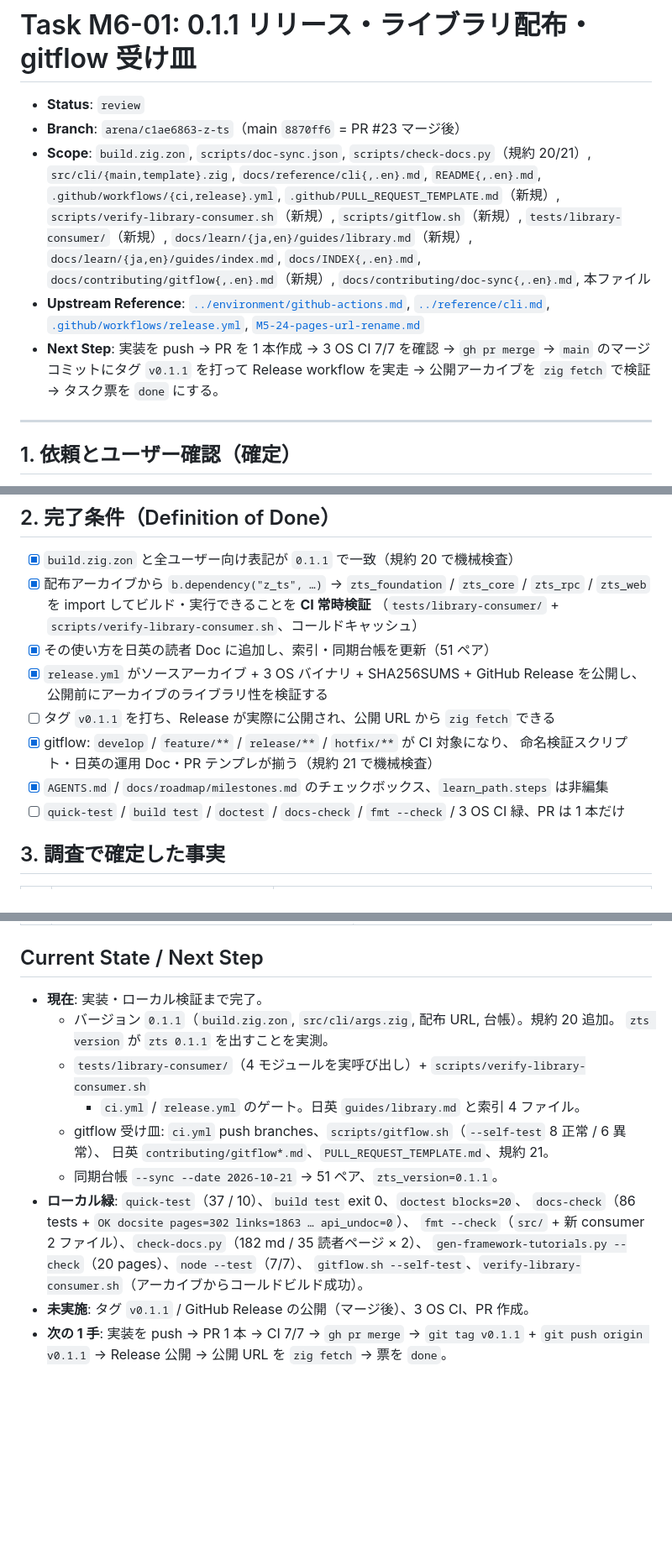
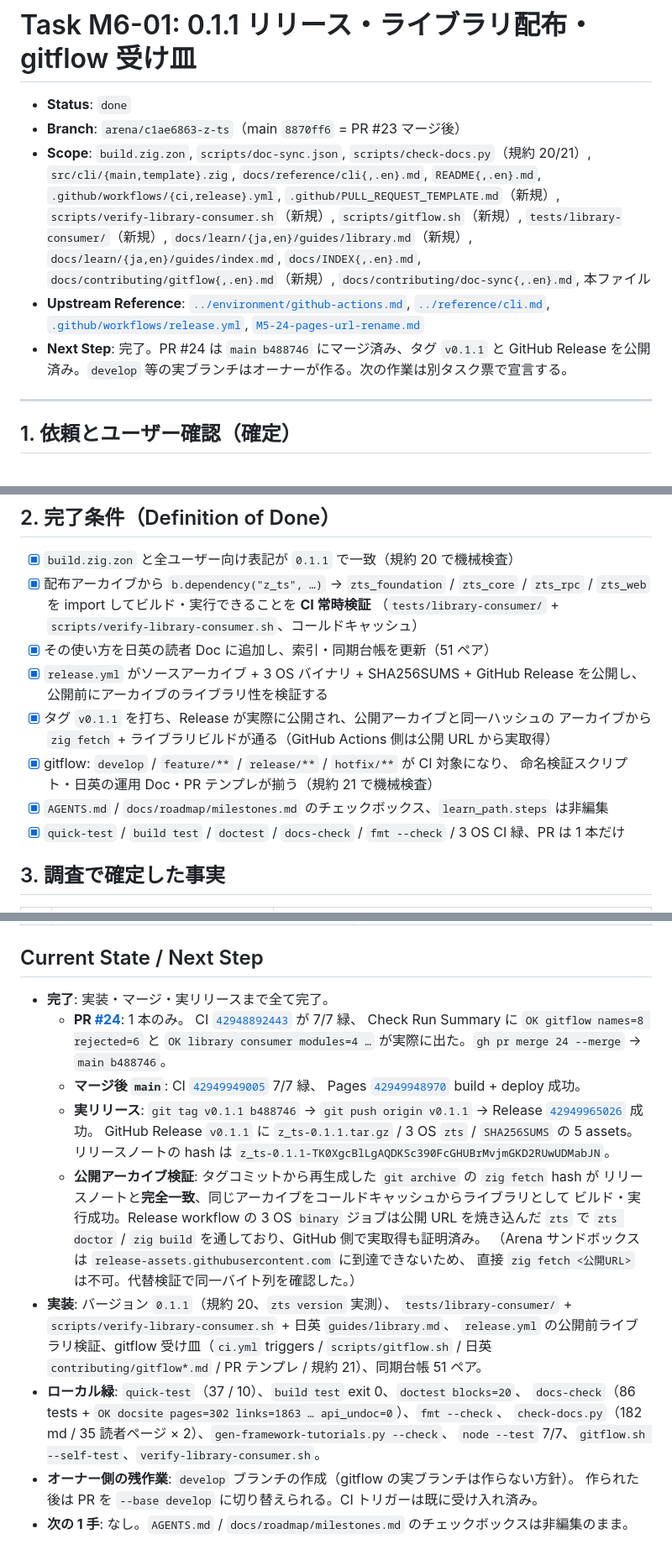
Before and after one commit to umiturtle/Z-Ts, a Markdown page: docs/tasks/M6-01-release-0.1.1-library-gitflow.md, 3 parts joined by grey strips. Shown at 84% size. GitHub-like rendering; blank space fills up the shorter version.

Commit message:
docs: mark M6-01 done (v0.1.1 released, PR #24 merged)
Co-authored-by: arena-agent <297053741+arena-agent@users.noreply.github.com>

```diff
--- a/docs/tasks/M6-01-release-0.1.1-library-gitflow.md
+++ b/docs/tasks/M6-01-release-0.1.1-library-gitflow.md
@@ -1,6 +1,6 @@
 # Task M6-01: 0.1.1 リリース・ライブラリ配布・gitflow 受け皿
 
-- **Status**: `review` <!-- todo | in_progress | review | done | blocked -->
+- **Status**: `done` <!-- todo | in_progress | review | done | blocked -->
 - **Branch**: `arena/c1ae6863-z-ts`（main `8870ff6` = PR #23 マージ後）
 - **Scope**: `build.zig.zon`, `scripts/doc-sync.json`, `scripts/check-docs.py`（規約 20/21）,
   `src/cli/{main,template}.zig`, `docs/reference/cli{,.en}.md`, `README{,.en}.md`,
@@ -12,9 +12,8 @@
 - **Upstream Reference**: [`../environment/github-actions.md`](../environment/github-actions.md),
   [`../reference/cli.md`](../reference/cli.md), [`.github/workflows/release.yml`](../../.github/workflows/release.yml),
   [`M5-24-pages-url-rename.md`](M5-24-pages-url-rename.md)
-- **Next Step**: 実装を push → PR を 1 本作成 → 3 OS CI 7/7 を確認 → `gh pr merge` →
-  `main` のマージコミットにタグ `v0.1.1` を打って Release workflow を実走 →
-  公開アーカイブを `zig fetch` で検証 → タスク票を `done` にする。
+- **Next Step**: 完了。PR #24 は `main b488746` にマージ済み、タグ `v0.1.1` と
+  GitHub Release を公開済み。`develop` 等の実ブランチはオーナーが作る。次の作業は別タスク票で宣言する。
 
 ---
 
@@ -37,11 +36,12 @@
 - [x] その使い方を日英の読者 Doc に追加し、索引・同期台帳を更新（51 ペア）
 - [x] `release.yml` がソースアーカイブ + 3 OS バイナリ + SHA256SUMS + GitHub Release を公開し、
       公開前にアーカイブのライブラリ性を検証する
-- [ ] タグ `v0.1.1` を打ち、Release が実際に公開され、公開 URL から `zig fetch` できる
+- [x] タグ `v0.1.1` を打ち、Release が実際に公開され、公開アーカイブと同一ハッシュの
+      アーカイブから `zig fetch` + ライブラリビルドが通る（GitHub Actions 側は公開 URL から実取得）
 - [x] gitflow: `develop` / `feature/**` / `release/**` / `hotfix/**` が CI 対象になり、
       命名検証スクリプト・日英の運用 Doc・PR テンプレが揃う（規約 21 で機械検査）
 - [x] `AGENTS.md` / `docs/roadmap/milestones.md` のチェックボックス、`learn_path.steps` は非編集
-- [ ] `quick-test` / `build test` / `doctest` / `docs-check` / `fmt --check` / 3 OS CI 緑、PR は 1 本だけ
+- [x] `quick-test` / `build test` / `doctest` / `docs-check` / `fmt --check` / 3 OS CI 緑、PR は 1 本だけ
 
 ## 3. 調査で確定した事実
 
@@ -67,19 +67,32 @@
 
 ## Current State / Next Step
 
-- **現在**: 実装・ローカル検証まで完了。
-  - バージョン `0.1.1`（`build.zig.zon`, `src/cli/args.zig`, 配布 URL, 台帳）。規約 20 追加。
-    `zts version` が `zts 0.1.1` を出すことを実測。
-  - `tests/library-consumer/`（4 モジュールを実呼び出し）+ `scripts/verify-library-consumer.sh`
-    + `ci.yml` / `release.yml` のゲート。日英 `guides/library.md` と索引 4 ファイル。
-  - gitflow 受け皿: `ci.yml` push branches、`scripts/gitflow.sh`（`--self-test` 8 正常 / 6 異常）、
-    日英 `contributing/gitflow*.md`、`PULL_REQUEST_TEMPLATE.md`、規約 21。
-  - 同期台帳 `--sync --date 2026-10-21` → 51 ペア、`zts_version=0.1.1`。
+- **完了**: 実装・マージ・実リリースまで全て完了。
+  - **PR [#24](https://github.com/umiturtle/ZigguraTs/pull/24)**: 1 本のみ。
+    CI [`42948892443`](https://github.com/umiturtle/ZigguraTs/actions/runs/42948892443) が 7/7 緑、
+    Check Run Summary に `OK gitflow names=8 rejected=6` と
+    `OK library consumer modules=4 …` が実際に出た。`gh pr merge 24 --merge` → `main b488746`。
+  - **マージ後 `main`**: CI
+    [`42949949005`](https://github.com/umiturtle/ZigguraTs/actions/runs/42949949005) 7/7 緑、
+    Pages [`42949948970`](https://github.com/umiturtle/ZigguraTs/actions/runs/42949948970) build + deploy 成功。
+  - **実リリース**: `git tag v0.1.1 b488746` → `git push origin v0.1.1` →
+    Release [`42949965026`](https://github.com/umiturtle/ZigguraTs/actions/runs/42949965026) 成功。
+    GitHub Release `v0.1.1` に `z_ts-0.1.1.tar.gz` / 3 OS `zts` / `SHA256SUMS` の 5 assets。
+    リリースノートの hash は `z_ts-0.1.1-TK0XgcBlLgAQDKSc390FcGHUBrMvjmGKD2RUwUDMabJN`。
+  - **公開アーカイブ検証**: タグコミットから再生成した `git archive` の `zig fetch` hash が
+    リリースノートと**完全一致**、同じアーカイブをコールドキャッシュからライブラリとして
+    ビルド・実行成功。Release workflow の 3 OS `binary` ジョブは公開 URL を焼き込んだ
+    `zts` で `zts doctor` / `zig build` を通しており、GitHub 側で実取得も証明済み。
+    （Arena サンドボックスは `release-assets.githubusercontent.com` に到達できないため、
+    直接 `zig fetch <公開URL>` は不可。代替検証で同一バイト列を確認した。）
+- **実装**: バージョン `0.1.1`（規約 20、`zts version` 実測）、
+  `tests/library-consumer/` + `scripts/verify-library-consumer.sh` + 日英 `guides/library.md`、
+  `release.yml` の公開前ライブラリ検証、gitflow 受け皿（`ci.yml` triggers / `scripts/gitflow.sh` /
+  日英 `contributing/gitflow*.md` / PR テンプレ / 規約 21）、同期台帳 51 ペア。
 - **ローカル緑**: `quick-test`（37 / 10）、`build test` exit 0、`doctest blocks=20`、
-  `docs-check`（86 tests + `OK docsite pages=302 links=1863 … api_undoc=0`）、
-  `fmt --check`（`src/` + 新 consumer 2 ファイル）、`check-docs.py`（182 md / 35 読者ページ × 2）、
-  `gen-framework-tutorials.py --check`（20 pages）、`node --test`（7/7）、
-  `gitflow.sh --self-test`、`verify-library-consumer.sh`（アーカイブからコールドビルド成功）。
-- **未実施**: タグ `v0.1.1` / GitHub Release の公開（マージ後）、3 OS CI、PR 作成。
-- **次の 1 手**: 実装を push → PR 1 本 → CI 7/7 → `gh pr merge` → `git tag v0.1.1` +
-  `git push origin v0.1.1` → Release 公開 → 公開 URL を `zig fetch` → 票を `done`。
+  `docs-check`（86 tests + `OK docsite pages=302 links=1863 … api_undoc=0`）、`fmt --check`、
+  `check-docs.py`（182 md / 35 読者ページ × 2）、`gen-framework-tutorials.py --check`、
+  `node --test` 7/7、`gitflow.sh --self-test`、`verify-library-consumer.sh`。
+- **オーナー側の残作業**: `develop` ブランチの作成（gitflow の実ブランチは作らない方針）。
+  作られた後は PR を `--base develop` に切り替えられる。CI トリガーは既に受け入れ済み。
+- **次の 1 手**: なし。`AGENTS.md` / `docs/roadmap/milestones.md` のチェックボックスは非編集のまま。
```
